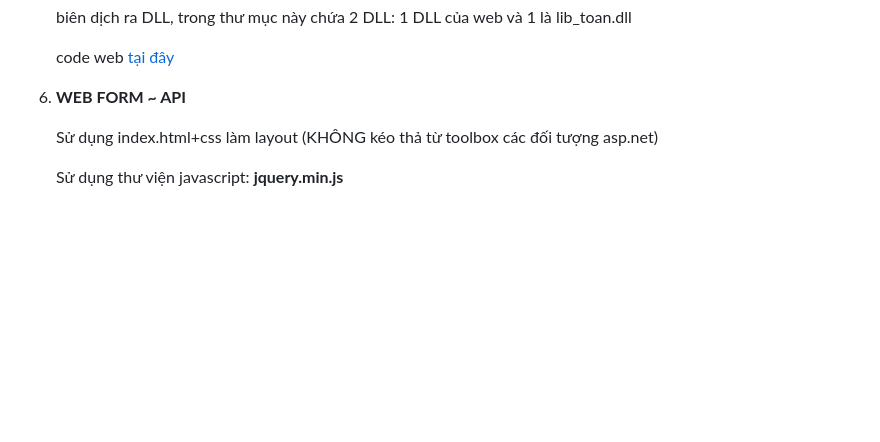
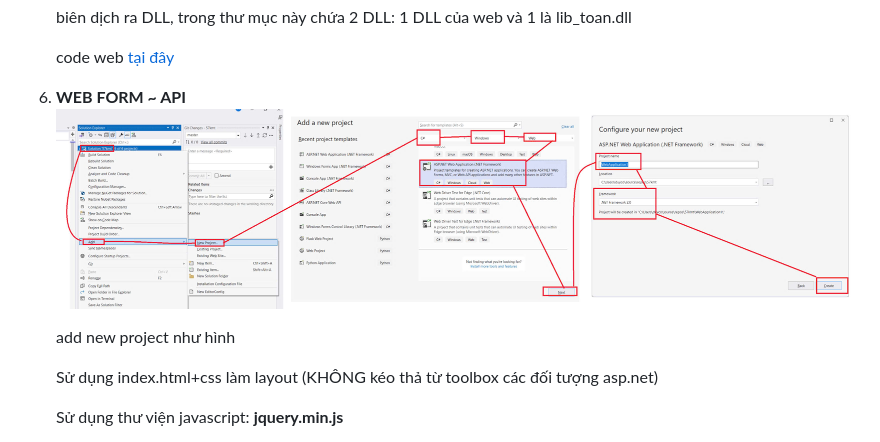
Before and after one commit to duycop/code_web_57kmt, a Markdown page: readme.md, the part around the change. Rendered like a GitHub page; blank space fills up the shorter version.

```diff
--- a/readme.md
+++ b/readme.md
@@ -79,6 +79,9 @@
    code web [tại đây](webABC)
 
 8. **WEB FORM ~ API**
+   ![](web_sum_v2/new_project_v2.jpg)
+
+   add new project như hình
 
    Sử dụng index.html+css làm layout (KHÔNG kéo thả từ toolbox các đối tượng asp.net)
 
```
